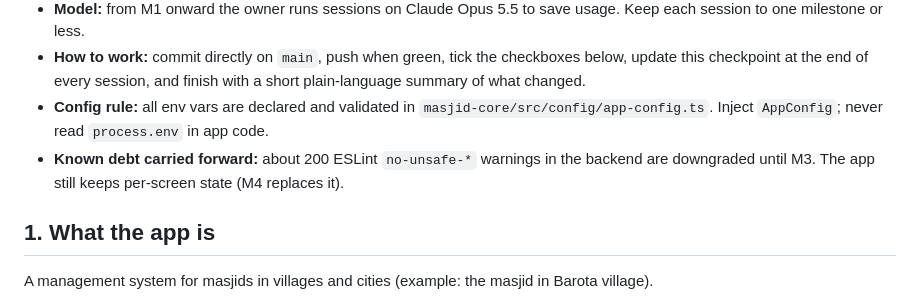
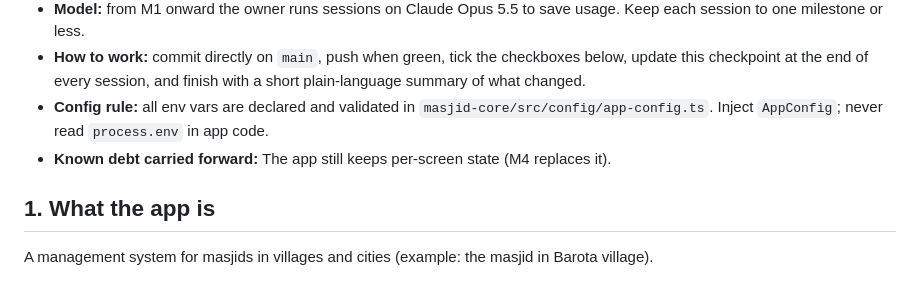
Before and after one commit to DroidNova/masjid-management-system, a Markdown page: docs/IMPROVEMENT_PLAN.md, the part around the change. Drawn GitHub-style.

Commit message:
Plan: drop resolved lint debt note
Co-Authored-By: Claude Opus 5.5 <noreply@anthropic.com>

```diff
--- a/docs/IMPROVEMENT_PLAN.md
+++ b/docs/IMPROVEMENT_PLAN.md
@@ -16,7 +16,7 @@ Last updated 2026-10-07.
 - **Model:** from M1 onward the owner runs sessions on Claude Opus 5.5 to save usage. Keep each session to one milestone or less.
 - **How to work:** commit directly on `main`, push when green, tick the checkboxes below, update this checkpoint at the end of every session, and finish with a short plain-language summary of what changed.
 - **Config rule:** all env vars are declared and validated in `masjid-core/src/config/app-config.ts`. Inject `AppConfig`; never read `process.env` in app code.
-- **Known debt carried forward:** about 200 ESLint `no-unsafe-*` warnings in the backend are downgraded until M3. The app still keeps per-screen state (M4 replaces it).
+- **Known debt carried forward:** The app still keeps per-screen state (M4 replaces it).
 
 ## 1. What the app is
 
```
